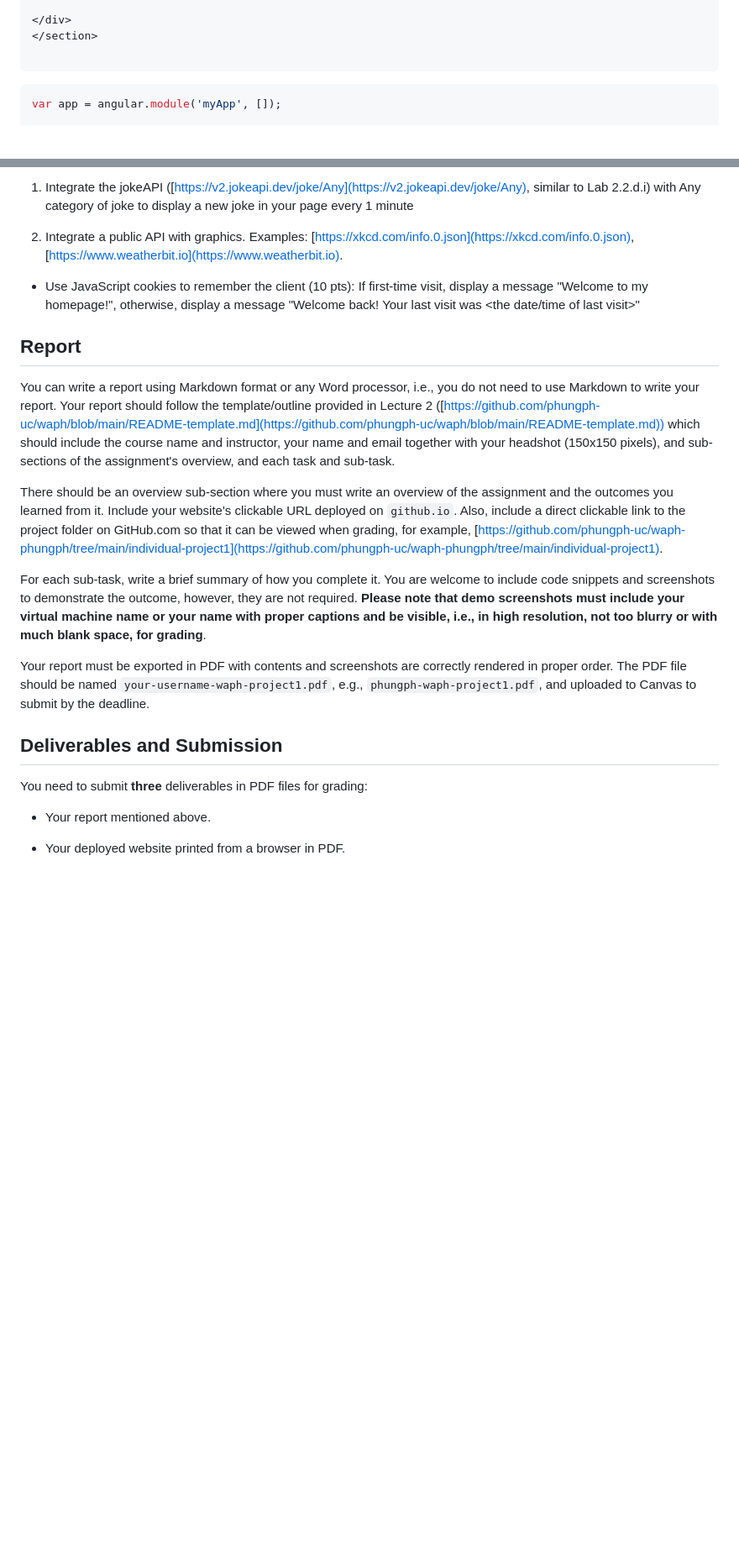
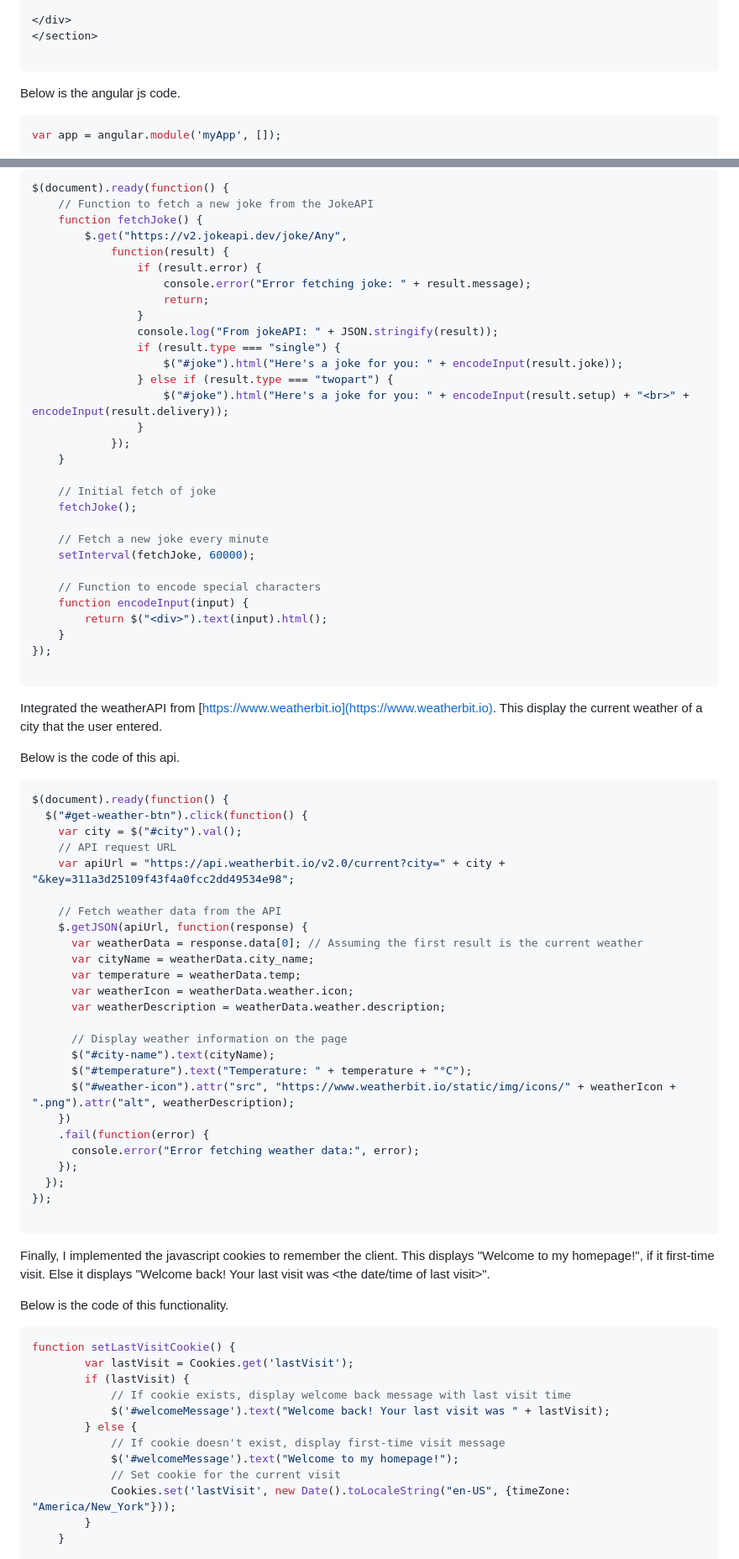
Before and after one commit to jastimi/jastimi-uc.github.io, a Markdown page: README.md, 2 parts joined by grey strips. Shown: that part at 84% size. Drawn GitHub-style; blank space fills up the shorter version.

````diff
--- a/README.md
+++ b/README.md
@@ -193,6 +224,8 @@ The code inserted for tracking page is:
 </section>
 
 ```
+
+Below is the angular js code.
 
 ```js
 var app = angular.module('myApp', []);
@@ -279,27 +314,84 @@ $('#email').click(showhideEmail);
 
-1. Integrate the jokeAPI ([https://v2.jokeapi.dev/joke/Any](https://v2.jokeapi.dev/joke/Any), similar to Lab 2.2.d.i) with Any category of joke to display a new joke in your page every 1 minute
+```js
+$(document).ready(function() {
+    // Function to fetch a new joke from the JokeAPI
+    function fetchJoke() {
+        $.get("https://v2.jokeapi.dev/joke/Any",
+            function(result) {
+                if (result.error) {
+                    console.error("Error fetching joke: " + result.message);
+                    return;
+                }
+                console.log("From jokeAPI: " + JSON.stringify(result));
+                if (result.type === "single") {
+                    $("#joke").html("Here's a joke for you: " + encodeInput(result.joke));
+                } else if (result.type === "twopart") {
+                    $("#joke").html("Here's a joke for you: " + encodeInput(result.setup) + "<br>" + encodeInput(result.delivery));
+                }
+            });
+    }
 
-2. Integrate a public API with graphics. Examples: [https://xkcd.com/info.0.json](https://xkcd.com/info.0.json), [https://www.weatherbit.io](https://www.weatherbit.io).
+    // Initial fetch of joke
+    fetchJoke();
 
-+ Use JavaScript cookies to remember the client (10 pts): If first-time visit, display a message "Welcome to my homepage!", otherwise, display a message "Welcome back! Your last visit was <the date/time of last visit>"
+    // Fetch a new joke every minute
+    setInterval(fetchJoke, 60000);
 
+    // Function to encode special characters
+    function encodeInput(input) {
+        return $("<div>").text(input).html();
+    }
+});
 
-## Report
+```
 
-You can write a report using Markdown format or any Word processor, i.e., you do not need to use Markdown to write your report. Your report should follow the template/outline provided in Lecture 2 ([https://github.com/phungph-uc/waph/blob/main/README-template.md](https://github.com/phungph-uc/waph/blob/main/README-template.md)) which should include the course name and instructor, your name and email together with your headshot (150x150 pixels), and sub-sections of the assignment's overview, and each task and sub-task.
+Integrated the weatherAPI from [https://www.weatherbit.io](https://www.weatherbit.io). This display the current weather of a city that the user entered.
 
-There should be an overview sub-section where you must write an overview of the assignment and the outcomes you learned from it. Include your website's clickable URL deployed on `github.io`. Also, include a direct clickable link to the project folder on GitHub.com so that it can be viewed when grading, for example, [https://github.com/phungph-uc/waph-phungph/tree/main/individual-project1](https://github.com/phungph-uc/waph-phungph/tree/main/individual-project1).
+Below is the code of this api.
 
-For each sub-task, write a brief summary of how you complete it. You are welcome to include code snippets and screenshots to demonstrate the outcome, however, they are not required. **Please note that demo screenshots must include your virtual machine name or your name with proper captions and be visible, i.e., in high resolution, not too blurry or with much blank space, for grading**.
+```js
+$(document).ready(function() {
+  $("#get-weather-btn").click(function() {
+    var city = $("#city").val();
+    // API request URL
+    var apiUrl = "https://api.weatherbit.io/v2.0/current?city=" + city + "&key=311a3d25109f43f4a0fcc2dd49534e98";
 
-Your report must be exported in  PDF with contents and screenshots are correctly rendered in proper order. The PDF file should be named `your-username-waph-project1.pdf`, e.g., `phungph-waph-project1.pdf`, and uploaded to Canvas to submit by the deadline.
+    // Fetch weather data from the API
+    $.getJSON(apiUrl, function(response) {
+      var weatherData = response.data[0]; // Assuming the first result is the current weather
+      var cityName = weatherData.city_name;
+      var temperature = weatherData.temp;
+      var weatherIcon = weatherData.weather.icon;
+      var weatherDescription = weatherData.weather.description;
 
+      // Display weather information on the page
+      $("#city-name").text(cityName);
+      $("#temperature").text("Temperature: " + temperature + "°C");
+      $("#weather-icon").attr("src", "https://www.weatherbit.io/static/img/icons/" + weatherIcon + ".png").attr("alt", weatherDescription);
+    })
+    .fail(function(error) {
+      console.error("Error fetching weather data:", error);
+    });
+  });
+});
 
-## Deliverables and Submission
+```
 
-You need to submit **three** deliverables in PDF files for grading:
+Finally, I implemented the javascript cookies to remember the client. This displays "Welcome to my homepage!", if it first-time visit. Else it displays "Welcome back! Your last visit was <the date/time of last visit>".
 
-+ Your report mentioned above.
+Below is the code of this functionality.
 
-+ Your deployed website printed from a browser in PDF.
+```js
+function setLastVisitCookie() {
+        var lastVisit = Cookies.get('lastVisit');
+        if (lastVisit) {
+            // If cookie exists, display welcome back message with last visit time
+            $('#welcomeMessage').text("Welcome back! Your last visit was " + lastVisit);
+        } else {
+            // If cookie doesn't exist, display first-time visit message
+            $('#welcomeMessage').text("Welcome to my homepage!");
+            // Set cookie for the current visit
+            Cookies.set('lastVisit', new Date().toLocaleString("en-US", {timeZone: "America/New_York"}));
+        }
+    }
 
````
Also changed, not shown: other parts of README.md (+61 -18 lines), images/P1screenshot1.png (added), images/P1screenshot2.png (added), images/P1screenshot3.png (added), images/P1screenshot4.png (added), images/P1screenshot5.png (added).
